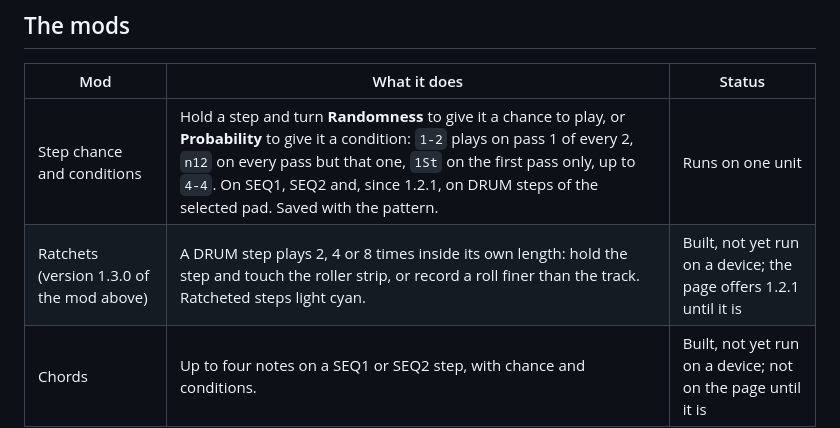
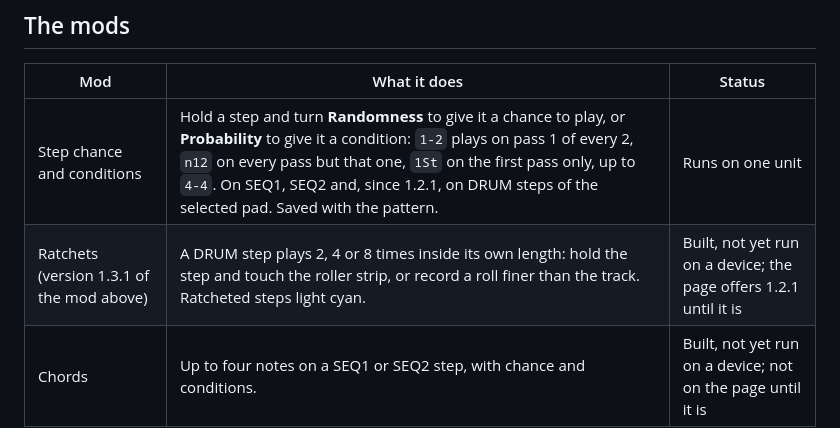
Before and after one commit to angellinares/bstp_firmware_explore, a Markdown page: README.md, the part around the change. Drawn GitHub-style.

Commit message:
README: the ratchet build is 1.3.1

```diff
--- a/README.md
+++ b/README.md
@@ -21,7 +21,7 @@ build tested here. You install it with MIDI Control Center, like any update.
 | Mod | What it does | Status |
 |---|---|---|
 | Step chance and conditions | Hold a step and turn **Randomness** to give it a chance to play, or **Probability** to give it a condition: `1-2` plays on pass 1 of every 2, `n12` on every pass but that one, `1St` on the first pass only, up to `4-4`. On SEQ1, SEQ2 and, since 1.2.1, on DRUM steps of the selected pad. Saved with the pattern. | Runs on one unit |
-| Ratchets (version 1.3.0 of the mod above) | A DRUM step plays 2, 4 or 8 times inside its own length: hold the step and touch the roller strip, or record a roll finer than the track. Ratcheted steps light cyan. | Built, not yet run on a device; the page offers 1.2.1 until it is |
+| Ratchets (version 1.3.1 of the mod above) | A DRUM step plays 2, 4 or 8 times inside its own length: hold the step and touch the roller strip, or record a roll finer than the track. Ratcheted steps light cyan. | Built, not yet run on a device; the page offers 1.2.1 until it is |
 | Chords | Up to four notes on a SEQ1 or SEQ2 step, with chance and conditions. | Built, not yet run on a device; not on the page until it is |
 
 How to use each mod, with what every condition plays, is under "How to use it"
```
